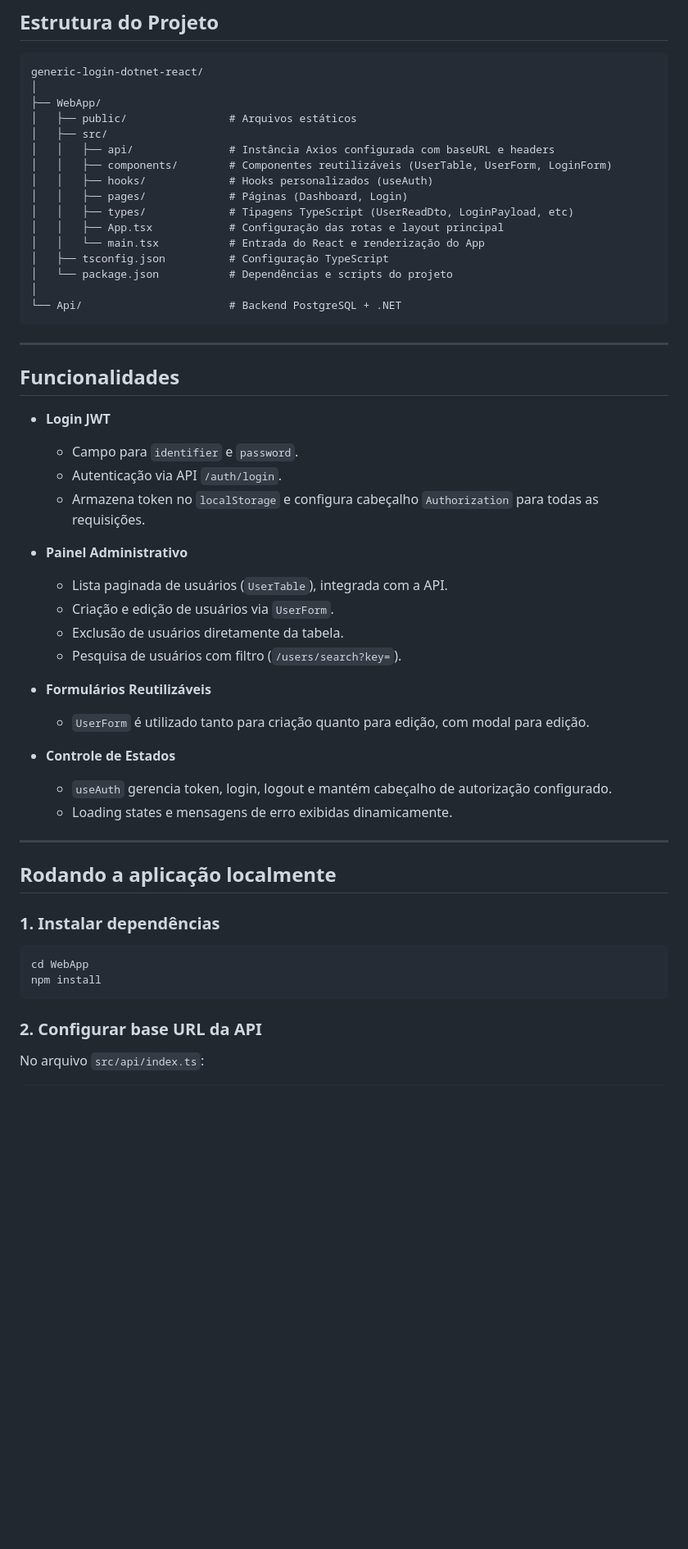
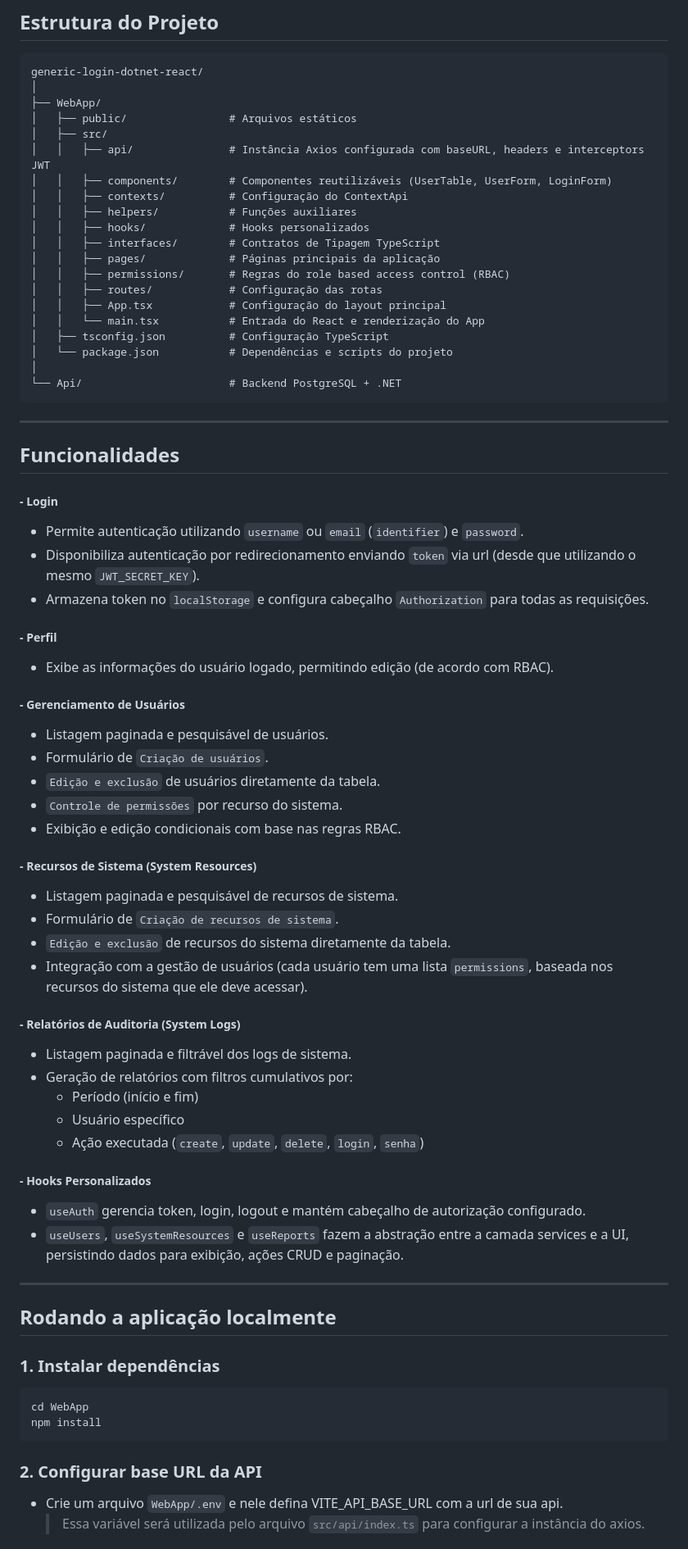
Before and after one commit to vanriwerson/admin-panel-boilerplate, a Markdown page: WebApp/README.md, the part around one of its changes. Shown at 82% size. Drawn GitHub-style; blank space fills up the shorter version.

```diff
--- a/WebApp/README.md
+++ b/WebApp/README.md
@@ -24,12 +25,16 @@ generic-login-dotnet-react/
 ├── WebApp/
 │   ├── public/                # Arquivos estáticos
 │   ├── src/
-│   │   ├── api/               # Instância Axios configurada com baseURL e headers
+│   │   ├── api/               # Instância Axios configurada com baseURL, headers e interceptors JWT
 │   │   ├── components/        # Componentes reutilizáveis (UserTable, UserForm, LoginForm)
-│   │   ├── hooks/             # Hooks personalizados (useAuth)
-│   │   ├── pages/             # Páginas (Dashboard, Login)
-│   │   ├── types/             # Tipagens TypeScript (UserReadDto, LoginPayload, etc)
-│   │   ├── App.tsx            # Configuração das rotas e layout principal
+│   │   ├── contexts/          # Configuração do ContextApi
+│   │   ├── helpers/           # Funções auxiliares
+│   │   ├── hooks/             # Hooks personalizados
+│   │   ├── interfaces/        # Contratos de Tipagem TypeScript
+│   │   ├── pages/             # Páginas principais da aplicação
+│   │   ├── permissions/       # Regras do role based access control (RBAC)
+│   │   ├── routes/            # Configuração das rotas
+│   │   ├── App.tsx            # Configuração do layout principal
 │   │   └── main.tsx           # Entrada do React e renderização do App
 │   ├── tsconfig.json          # Configuração TypeScript
 │   └── package.json           # Dependências e scripts do projeto
@@ -41,26 +46,43 @@ generic-login-dotnet-react/
 
 ## Funcionalidades
 
-- **Login JWT**
+##### - Login
 
-  - Campo para `identifier` e `password`.
-  - Autenticação via API `/auth/login`.
-  - Armazena token no `localStorage` e configura cabeçalho `Authorization` para todas as requisições.
+- Permite autenticação utilizando `username` ou `email` (`identifier`) e `password`.
+- Disponibiliza autenticação por redirecionamento enviando `token` via url (desde que utilizando o mesmo `JWT_SECRET_KEY`).
+- Armazena token no `localStorage` e configura cabeçalho `Authorization` para todas as requisições.
 
-- **Painel Administrativo**
+##### - Perfil
 
-  - Lista paginada de usuários (`UserTable`), integrada com a API.
-  - Criação e edição de usuários via `UserForm`.
-  - Exclusão de usuários diretamente da tabela.
-  - Pesquisa de usuários com filtro (`/users/search?key=`).
+- Exibe as informações do usuário logado, permitindo edição (de acordo com RBAC).
 
-- **Formulários Reutilizáveis**
+##### - Gerenciamento de Usuários
 
-  - `UserForm` é utilizado tanto para criação quanto para edição, com modal para edição.
+- Listagem paginada e pesquisável de usuários.
+- Formulário de `Criação de usuários`.
+- `Edição e exclusão` de usuários diretamente da tabela.
+- `Controle de permissões` por recurso do sistema.
+- Exibição e edição condicionais com base nas regras RBAC.
 
-- **Controle de Estados**
-  - `useAuth` gerencia token, login, logout e mantém cabeçalho de autorização configurado.
-  - Loading states e mensagens de erro exibidas dinamicamente.
+##### - Recursos de Sistema (System Resources)
+
+- Listagem paginada e pesquisável de recursos de sistema.
+- Formulário de `Criação de recursos de sistema`.
+- `Edição e exclusão` de recursos do sistema diretamente da tabela.
+- Integração com a gestão de usuários (cada usuário tem uma lista `permissions`, baseada nos recursos do sistema que ele deve acessar).
+
+##### - Relatórios de Auditoria (System Logs)
+
+- Listagem paginada e filtrável dos logs de sistema.
+- Geração de relatórios com filtros cumulativos por:
+  - Período (início e fim)
+  - Usuário específico
+  - Ação executada (`create`, `update`, `delete`, `login`, `senha`)
+
+##### - Hooks Personalizados
+
+- `useAuth` gerencia token, login, logout e mantém cabeçalho de autorização configurado.
+- `useUsers`, `useSystemResources` e `useReports` fazem a abstração entre a camada services e a UI, persistindo dados para exibição, ações CRUD e paginação.
 
 ---
 
@@ -75,5 +97,6 @@ npm install
 
 ### 2. Configurar base URL da API
 
-No arquivo `src/api/index.ts`:
+- Crie um arquivo `WebApp/.env` e nele defina VITE_API_BASE_URL com a url de sua api.
+  > Essa variável será utilizada pelo arquivo `src/api/index.ts` para configurar a instância do axios.
 
```
Also changed, not shown: other parts of WebApp/README.md (+17 -32 lines).
